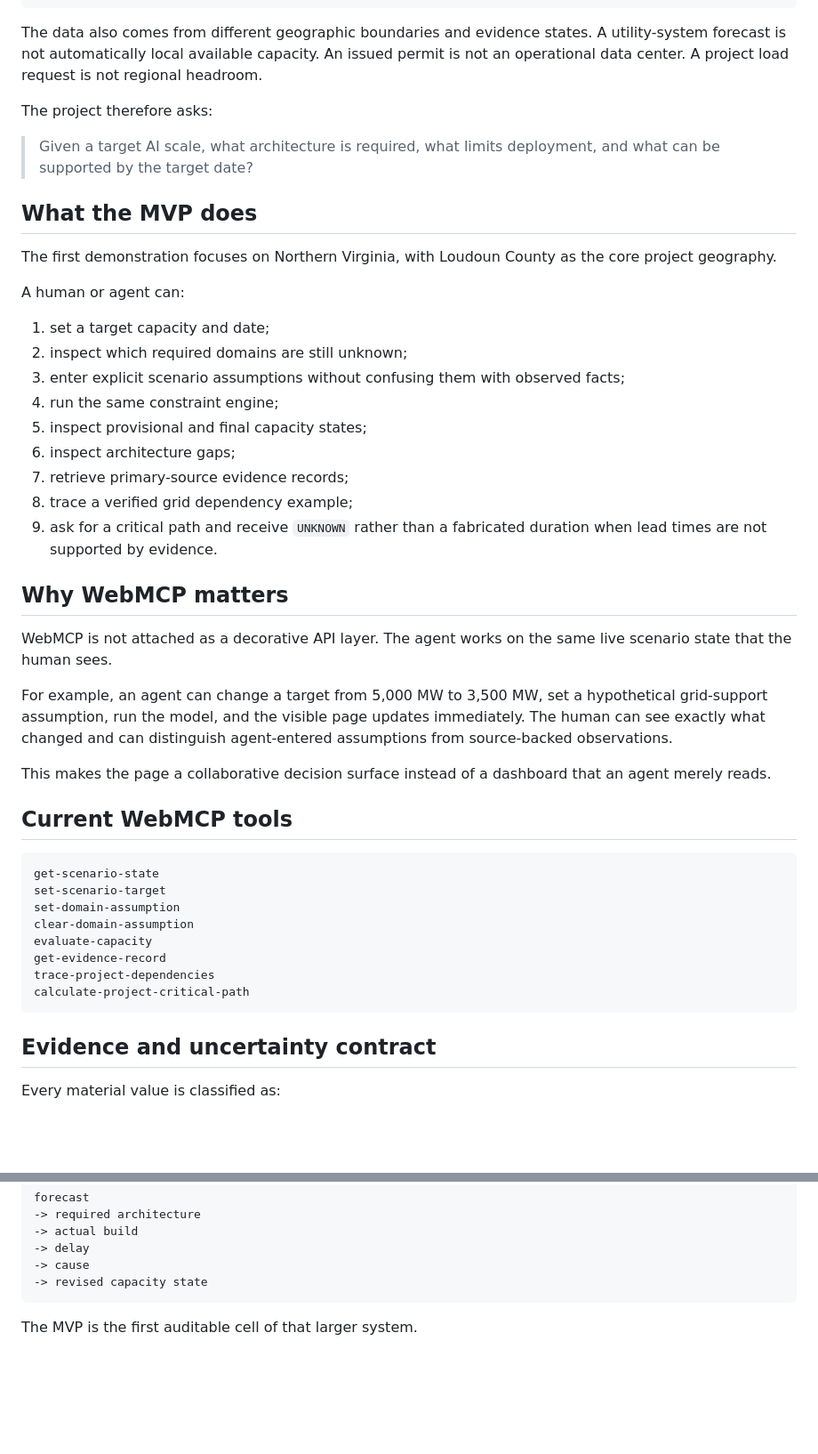
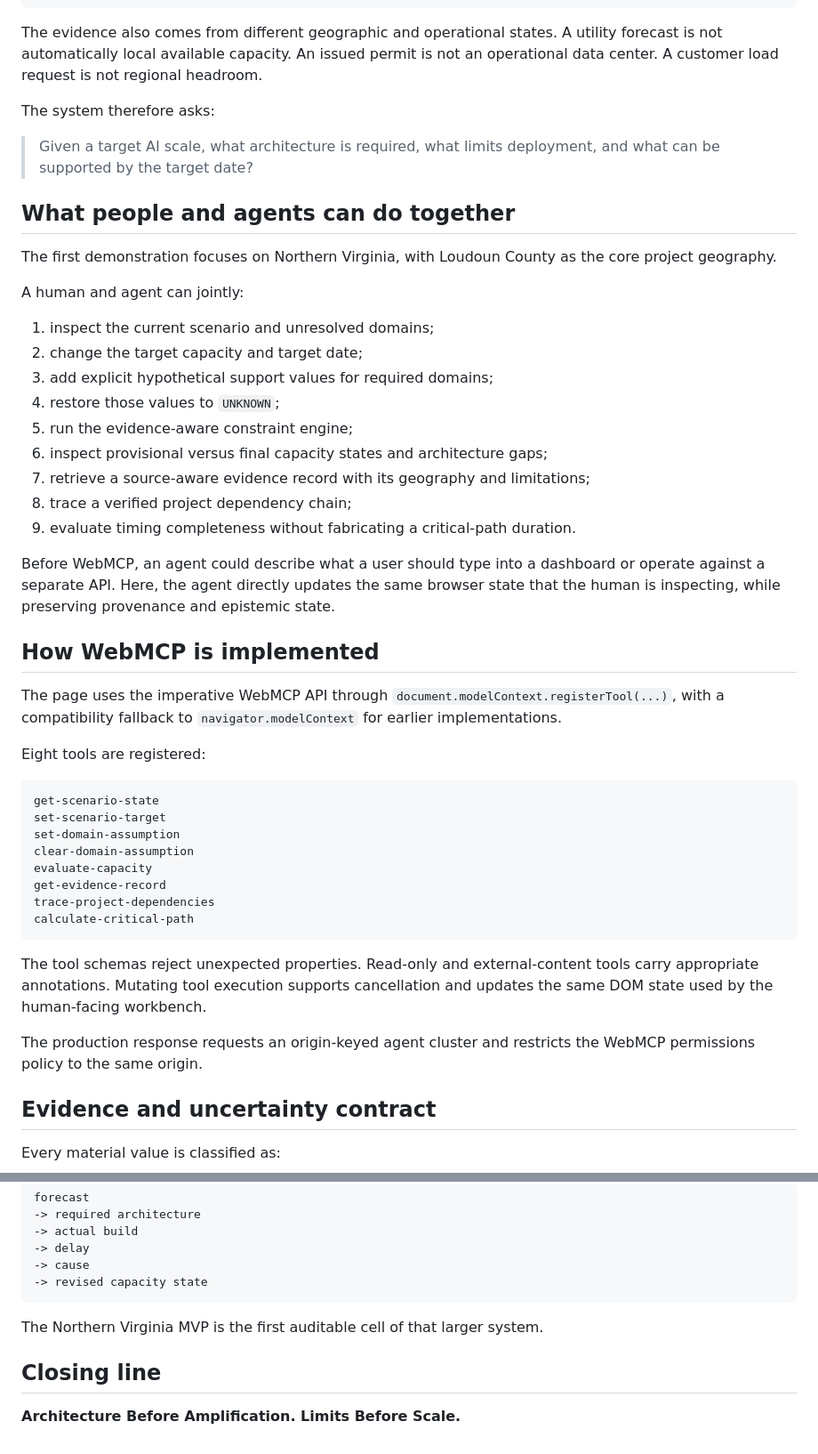
Before and after one commit to nandagomesagi/ai-systems-capacity-engine, a Markdown page: docs/CHALLENGE_SUBMISSION.md, 2 parts joined by grey strips. Shown at 89% size. Drawn GitHub-style; blank space fills up the shorter version.

Commit message:
Finalize WebMCP Challenge submission copy

````diff
--- a/docs/CHALLENGE_SUBMISSION.md
+++ b/docs/CHALLENGE_SUBMISSION.md
@@ -26,37 +50,35 @@ power
 -> time
 ```
 
-The data also comes from different geographic boundaries and evidence states. A utility-system forecast is not automatically local available capacity. An issued permit is not an operational data center. A project load request is not regional headroom.
+The evidence also comes from different geographic and operational states. A utility forecast is not automatically local available capacity. An issued permit is not an operational data center. A customer load request is not regional headroom.
 
-The project therefore asks:
+The system therefore asks:
 
 > Given a target AI scale, what architecture is required, what limits deployment, and what can be supported by the target date?
 
-## What the MVP does
+## What people and agents can do together
 
 The first demonstration focuses on Northern Virginia, with Loudoun County as the core project geography.
 
-A human or agent can:
+A human and agent can jointly:
 
-1. set a target capacity and date;
-2. inspect which required domains are still unknown;
-3. enter explicit scenario assumptions without confusing them with observed facts;
-4. run the same constraint engine;
-5. inspect provisional and final capacity states;
-6. inspect architecture gaps;
-7. retrieve primary-source evidence records;
-8. trace a verified grid dependency example;
-9. ask for a critical path and receive `UNKNOWN` rather than a fabricated duration when lead times are not supported by evidence.
+1. inspect the current scenario and unresolved domains;
+2. change the target capacity and target date;
+3. add explicit hypothetical support values for required domains;
+4. restore those values to `UNKNOWN`;
+5. run the evidence-aware constraint engine;
+6. inspect provisional versus final capacity states and architecture gaps;
+7. retrieve a source-aware evidence record with its geography and limitations;
+8. trace a verified project dependency chain;
+9. evaluate timing completeness without fabricating a critical-path duration.
 
-## Why WebMCP matters
+Before WebMCP, an agent could describe what a user should type into a dashboard or operate against a separate API. Here, the agent directly updates the same browser state that the human is inspecting, while preserving provenance and epistemic state.
 
-WebMCP is not attached as a decorative API layer. The agent works on the same live scenario state that the human sees.
+## How WebMCP is implemented
 
-For example, an agent can change a target from 5,000 MW to 3,500 MW, set a hypothetical grid-support assumption, run the model, and the visible page updates immediately. The human can see exactly what changed and can distinguish agent-entered assumptions from source-backed observations.
+The page uses the imperative WebMCP API through `document.modelContext.registerTool(...)`, with a compatibility fallback to `navigator.modelContext` for earlier implementations.
 
-This makes the page a collaborative decision surface instead of a dashboard that an agent merely reads.
-
-## Current WebMCP tools
+Eight tools are registered:
 
 ```text
 get-scenario-state
@@ -66,8 +88,12 @@ clear-domain-assumption
 evaluate-capacity
 get-evidence-record
 trace-project-dependencies
-calculate-project-critical-path
+calculate-critical-path
 ```
+
+The tool schemas reject unexpected properties. Read-only and external-content tools carry appropriate annotations. Mutating tool execution supports cancellation and updates the same DOM state used by the human-facing workbench.
+
+The production response requests an origin-keyed agent cluster and restricts the WebMCP permissions policy to the same origin.
 
 ## Evidence and uncertainty contract
 
@@ -175,4 +179,8 @@ forecast
 -> revised capacity state
 ```
 
-The MVP is the first auditable cell of that larger system.
+The Northern Virginia MVP is the first auditable cell of that larger system.
+
+## Closing line
+
+**Architecture Before Amplification. Limits Before Scale.**
````
Also changed, not shown: other parts of docs/CHALLENGE_SUBMISSION.md (+40 -38 lines).
